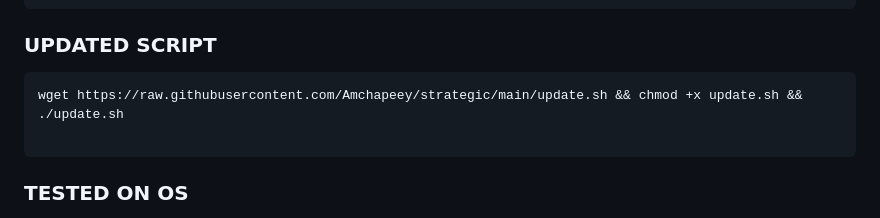
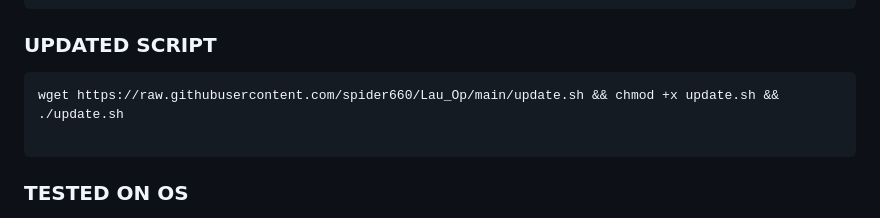
Before and after one commit to spider660/Lau_Op, a Markdown page: README.md, the part around the change. Drawn GitHub-style.

````diff
--- a/README.md
+++ b/README.md
@@ -33,7 +33,7 @@ wget --no-check-certificate https://raw.githubusercontent.com/spider660/Lau_Op/m
 
 ### UPDATED SCRIPT
 ```
-wget https://raw.githubusercontent.com/Amchapeey/strategic/main/update.sh && chmod +x update.sh && ./update.sh
+wget https://raw.githubusercontent.com/spider660/Lau_Op/main/update.sh && chmod +x update.sh && ./update.sh
 
 ```
 ### TESTED ON OS
````
